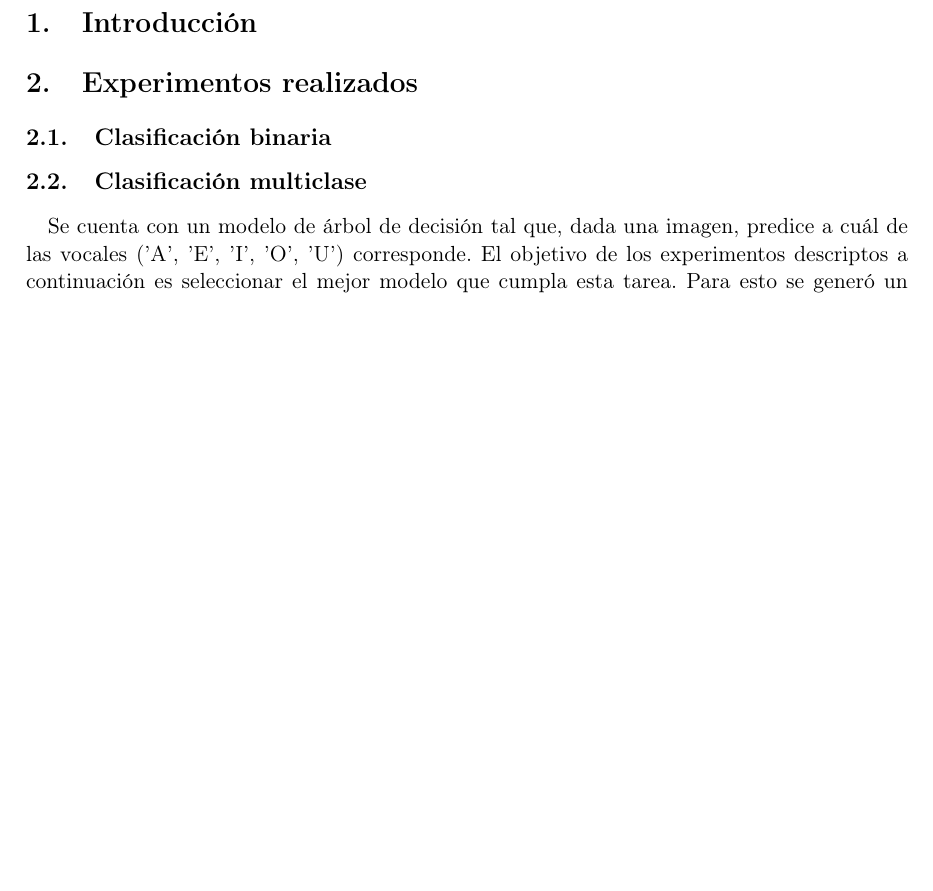
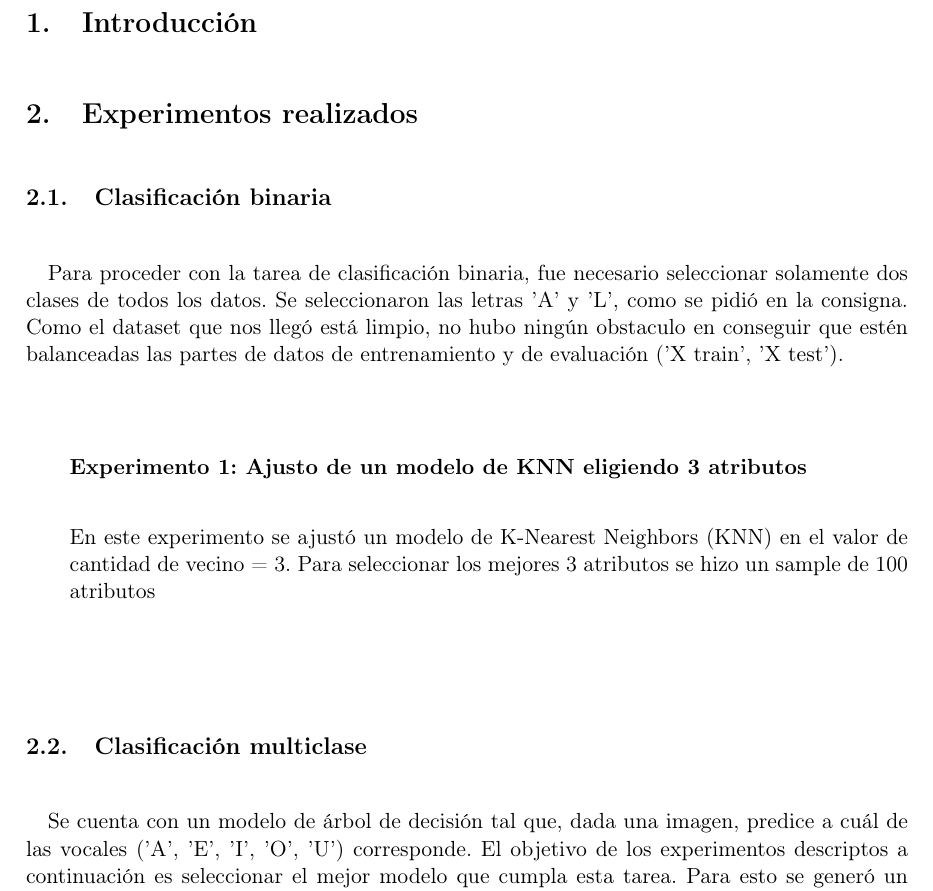
Before and after one commit to evaFomina/Labo-de-Datos-TP-2, a LaTeX document (informe/main.tex): part of page 2 of 3 before the commit and part of page 2 of 4 after it, cut so that both start at the same text, the shorter picture padded with empty space. Compiled offline with pdfLaTeX.

Commit message:
Add files via upload

```diff
--- a/informe/main.tex
+++ b/informe/main.tex
@@ -34,6 +34,16 @@
 \section{Introducción}
 \section{Experimentos realizados}
 \subsection{Clasificación binaria}
+Para proceder con la tarea de clasificación binaria, fue necesario seleccionar solamente dos clases de todos los datos. Se seleccionaron las letras 'A' y 'L', como se pidió en la consigna.
+Como el dataset que nos llegó está limpio, no hubo ningún obstaculo en conseguir que estén balanceadas las partes de datos de entrenamiento y de evaluación ('X train', 'X test').
+\begin{itemize}
+    \item[]
+       \textbf{Experimento 1: Ajusto de un modelo de KNN eligiendo 3 atributos}
+
+En este experimento se ajustó un modelo de K-Nearest Neighbors (KNN) en el valor de cantidad de vecino = 3.
+Para seleccionar los mejores 3 atributos se hizo un sample de 100 atributos
+\end{itemize}
+
 \subsection{Clasificación multiclase}
 Se cuenta con un modelo de árbol de decisión tal que, dada una imagen, predice a cuál de las vocales ('A', 'E', 'I', 'O', 'U') corresponde. El objetivo de los experimentos descriptos a continuación es seleccionar el mejor modelo que cumpla esta tarea. Para esto se generó un dataframe tomando sólo los datos correspondientes a las letras mencionadas y se los separó en un conjunto de datos de desarrollo (o entrenamiento) y otro de validación (o held-out). Para reducir el tiempo de ejecución de los experimentos, se tomaron solo los atributos (píxeles de la imagen) considerados más relevantes.
 
```
